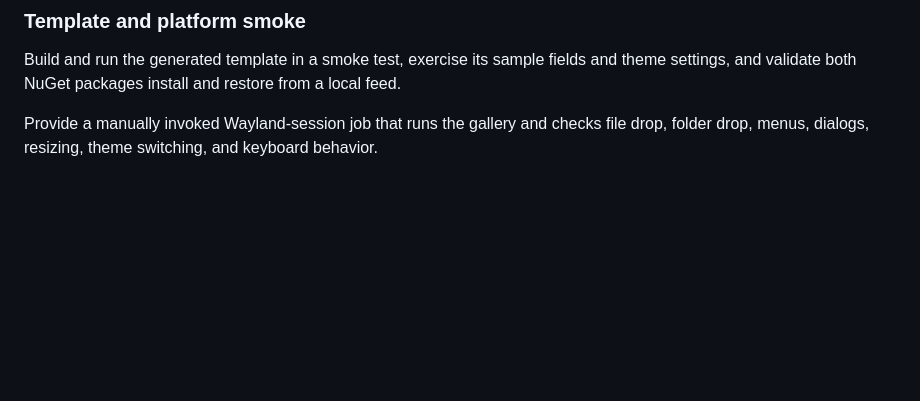
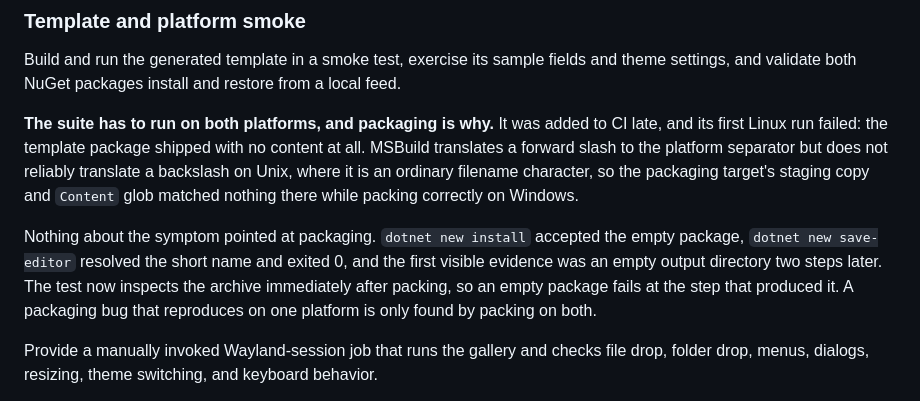
Before and after one commit to nintendogamer15/save-editor-gui-framework, a Markdown page: PLAN.md, the part around the change. Drawn GitHub-style; blank space fills up the shorter version.

Commit message:
Record the template packaging portability finding

```diff
--- a/PLAN.md
+++ b/PLAN.md
@@ -514,6 +514,20 @@ reference image to encode.
 
 Build and run the generated template in a smoke test, exercise its sample fields and theme settings, and validate both NuGet packages install and restore from a local feed.
 
+**The suite has to run on both platforms, and packaging is why.** It was added to
+CI late, and its first Linux run failed: the template package shipped with no
+content at all. MSBuild translates a forward slash to the platform separator but
+does not reliably translate a backslash on Unix, where it is an ordinary filename
+character, so the packaging target's staging copy and `Content` glob matched
+nothing there while packing correctly on Windows.
+
+Nothing about the symptom pointed at packaging. `dotnet new install` accepted the
+empty package, `dotnet new save-editor` resolved the short name and exited 0, and
+the first visible evidence was an empty output directory two steps later. The test
+now inspects the archive immediately after packing, so an empty package fails at
+the step that produced it. A packaging bug that reproduces on one platform is only
+found by packing on both.
+
 Provide a manually invoked Wayland-session job that runs the gallery and checks file drop, folder drop, menus, dialogs, resizing, theme switching, and keyboard behavior.
 
 **This is XWayland, not the Wayland protocol, and the distinction is load-bearing.** Avalonia 12.1.1 ships no Wayland backend — no Wayland assembly, no `UseWayland`, and `UsePlatformDetect` resolves to X11 on Linux. The first run of the job proved it by aborting with `XOpenDisplay failed` against a pure Wayland socket. That is not a gap to close but the real deployment shape: on a GNOME or KDE Wayland desktop this application is an X11 client under XWayland, so testing it any other way would test something users never run. It matters for diagnosis — fractional scaling, clipboard, and drag-and-drop all behave differently under XWayland than under a native client, and a tester who assumes otherwise will misattribute what they see.
```
